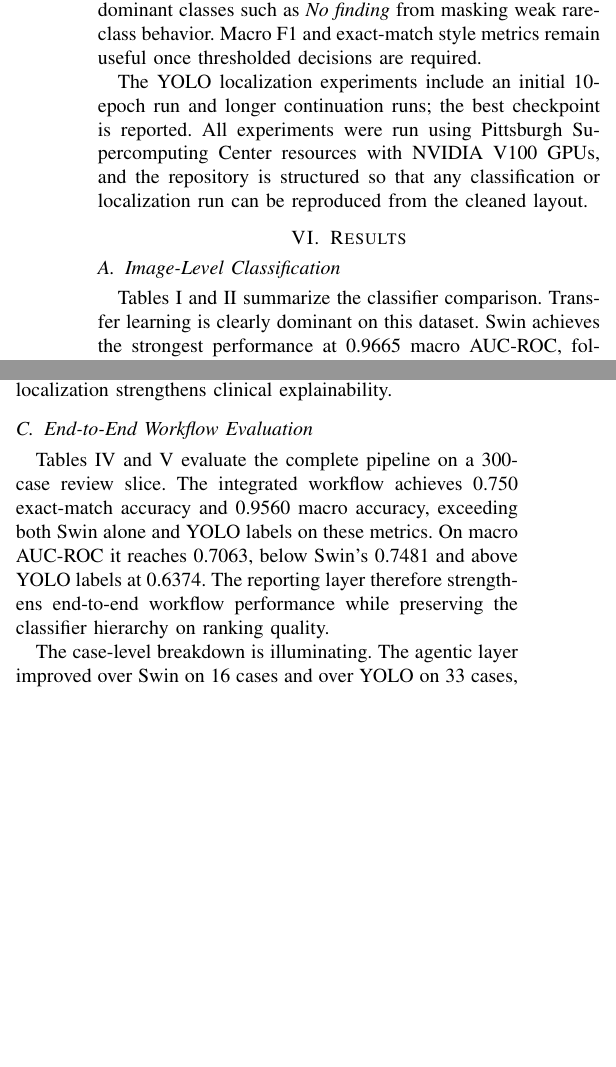
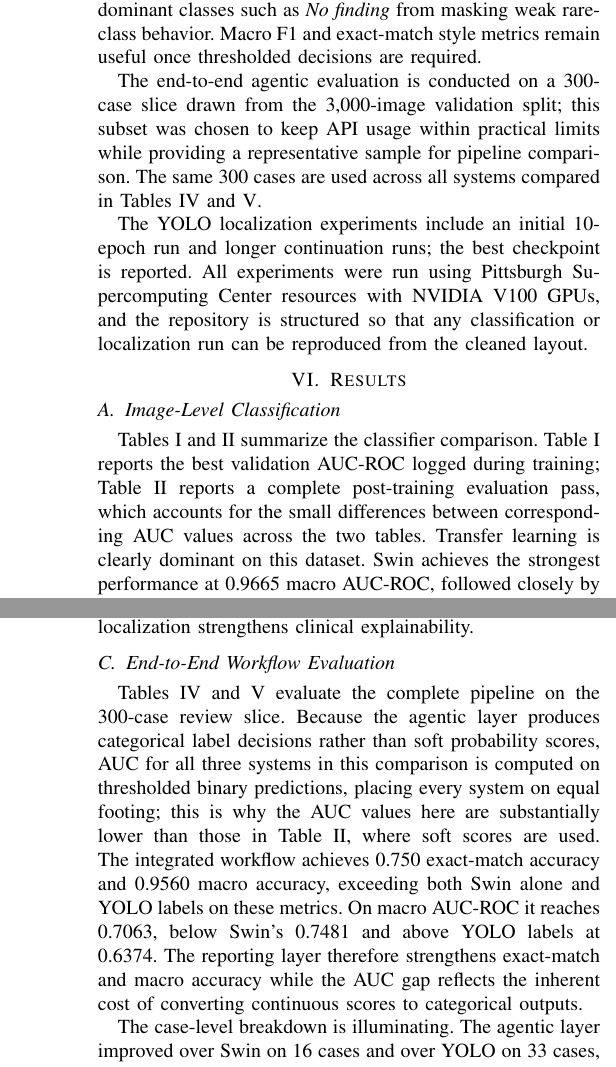
Before and after one commit to CosmoBean/CT-transformer, a LaTeX paper (report-paper/IEEE-conference-template-062824/IEEE-conference-template-062824.tex): two parts of the columns of page 4 of 7 before the commit and two parts of the columns of pages 4 and 5 of 7 after it, joined at a grey line, cut so that both start at the same text, the shorter picture padded with empty space. Compiled offline with pdfLaTeX; a missing font is replaced by an installed copy or a similar font; a LaTeX package or settings file that is missing is left out.

Commit message:
Fill reporting gaps and clarify table definitions

```diff
--- a/report-paper/IEEE-conference-template-062824/IEEE-conference-template-062824.tex
+++ b/report-paper/IEEE-conference-template-062824/IEEE-conference-template-062824.tex
@@ -128,13 +128,15 @@ The layer consumes five inputs: (1) the full classifier probability vector, (2)
 To bridge the gap between low-level VinBigData labels and the broader categories a clinician uses when composing an impression, the report also maps findings into derived global buckets: \textit{No acute abnormality}, \textit{Cardiomediastinal abnormality}, \textit{Pleural abnormality}, and \textit{Chronic interstitial or fibrotic pattern}. These are interpretive summaries intended to improve readability; they are not treated as additional supervised labels. This local-versus-global distinction is central to the report design: some findings are naturally supported by boxes, while broader summary statements are derived from the total evidence bundle rather than from a single localized detection.
 
 \section{Experimental Setup}
-All training scripts use fixed defaults to ensure reproducibility. Most transfer-learning classifiers were trained for 10 epochs, which was sufficient given their pretrained starting points, while the from-scratch CNN was trained for 100 epochs to reach convergence without pretrained initialization. A follow-up ViT-Base run was extended to 100 epochs; the best validation checkpoint is reported. All classification models used AdamW optimization with a learning rate of $10^{-4}$, weight decay of $10^{-4}$, and cosine learning rate scheduling. The primary classification metric is macro AUC-ROC. This metric is the right headline measure for the setting because it is threshold-independent, gives each class equal weight despite the long-tailed frequency distribution, and prevents dominant classes such as \textit{No finding} from masking weak rare-class behavior. Macro F1 and exact-match style metrics remain useful once thresholded decisions are required.
+All training scripts use fixed defaults to ensure reproducibility. Most transfer-learning classifiers were trained for 10 epochs, which was sufficient given their pretrained starting points, while the from-scratch CNN was trained for 100 epochs to reach convergence without pretrained initialization. A follow-up ViT-Base run was extended to 100 epochs; the best validation checkpoint is reported. All classification models were trained with a batch size of 32 and used AdamW optimization with a learning rate of $10^{-4}$, weight decay of $10^{-4}$, and cosine learning rate scheduling. No data augmentation was applied during classifier training; images were resized to $512\times512$ and normalized with ImageNet channel statistics. The primary classification metric is macro AUC-ROC. This metric is the right headline measure for the setting because it is threshold-independent, gives each class equal weight despite the long-tailed frequency distribution, and prevents dominant classes such as \textit{No finding} from masking weak rare-class behavior. Macro F1 and exact-match style metrics remain useful once thresholded decisions are required.
+
+The end-to-end agentic evaluation is conducted on a 300-case slice drawn from the 3,000-image validation split; this subset was chosen to keep API usage within practical limits while providing a representative sample for pipeline comparison. The same 300 cases are used across all systems compared in Tables~\ref{tab:agentic_focus} and~\ref{tab:agentic}.
 
 The YOLO localization experiments include an initial 10-epoch run and longer continuation runs; the best checkpoint is reported. All experiments were run using Pittsburgh Supercomputing Center resources with NVIDIA V100 GPUs, and the repository is structured so that any classification or localization run can be reproduced from the cleaned layout.
 
 \section{Results}
 \subsection{Image-Level Classification}
-Tables~\ref{tab:classification} and \ref{tab:classification_full} summarize the classifier comparison. Transfer learning is clearly dominant on this dataset. Swin achieves the strongest performance at 0.9665 macro AUC-ROC, followed closely by EfficientNet-B3 (0.9564) and ResNet-50 (0.9550). The best ViT-Base run reaches 0.8712 macro AUC-ROC, but it remains behind the CNN and the stronger pretrained backbones, confirming that a vanilla ViT is a weaker fit for this dataset even with longer training.
+Tables~\ref{tab:classification} and \ref{tab:classification_full} summarize the classifier comparison. Table~\ref{tab:classification} reports the best validation AUC-ROC logged during training; Table~\ref{tab:classification_full} reports a complete post-training evaluation pass, which accounts for the small differences between corresponding AUC values across the two tables. Transfer learning is clearly dominant on this dataset. Swin achieves the strongest performance at 0.9665 macro AUC-ROC, followed closely by EfficientNet-B3 (0.9564) and ResNet-50 (0.9550). The best ViT-Base run reaches 0.8712 macro AUC-ROC, but it remains behind the CNN and the stronger pretrained backbones, confirming that a vanilla ViT is a weaker fit for this dataset even with longer training.
 
 The most important secondary result is the from-scratch CNN: with only 1.31M parameters, it reaches 0.9314 macro AUC-ROC. The classification stage therefore does not require a large transformer to be effective. In a resource-constrained deployment, the lightweight CNN can serve as the classifier while the localization and reporting stages remain unchanged. This is a direct strength of the modular pipeline design.
 
@@ -212,7 +216,7 @@ No finding & 0.9927 & 0.9572 \\
 The best YOLOv8m run reached 0.3666 mAP@0.5; a larger YOLOv8l variant did not materially improve this. This result matches the task: VinBigData bounding boxes include diffuse abnormalities like lung opacity and ILD, which do not present the tight spatial boundaries object detectors handle best. Detection mAP alone therefore does not capture the detector's full value in the pipeline. YOLO provides a second, spatially grounded evidence channel. When the classifier flags cardiomegaly and the detector draws a bounding box over the cardiac silhouette, the reporting layer states that the finding has both image-level and localized support. When only one source provides evidence, the report marks the finding as uncertain. This agreement-disagreement signal is the core way localization strengthens clinical explainability.
 
 \subsection{End-to-End Workflow Evaluation}
-Tables~\ref{tab:agentic_focus} and \ref{tab:agentic} evaluate the complete pipeline on a 300-case review slice. The integrated workflow achieves 0.750 exact-match accuracy and 0.9560 macro accuracy, exceeding both Swin alone and YOLO labels on these metrics. On macro AUC-ROC it reaches 0.7063, below Swin's 0.7481 and above YOLO labels at 0.6374. The reporting layer therefore strengthens end-to-end workflow performance while preserving the classifier hierarchy on ranking quality.
+Tables~\ref{tab:agentic_focus} and \ref{tab:agentic} evaluate the complete pipeline on the 300-case review slice. Because the agentic layer produces categorical label decisions rather than soft probability scores, AUC for all three systems in this comparison is computed on thresholded binary predictions, placing every system on equal footing; this is why the AUC values here are substantially lower than those in Table~\ref{tab:classification_full}, where soft scores are used. The integrated workflow achieves 0.750 exact-match accuracy and 0.9560 macro accuracy, exceeding both Swin alone and YOLO labels on these metrics. On macro AUC-ROC it reaches 0.7063, below Swin's 0.7481 and above YOLO labels at 0.6374. The reporting layer therefore strengthens exact-match and macro accuracy while the AUC gap reflects the inherent cost of converting continuous scores to categorical outputs.
 
 The case-level breakdown is illuminating. The agentic layer improved over Swin on 16 cases and over YOLO on 33 cases, while underperforming Swin on 12 cases and YOLO on 9 cases. The gains occurred when one model was uncertain and the other provided supporting evidence, allowing the reporting layer to make a stronger final call. The misses occurred when the layer inherited a confident but incorrect upstream prediction. This asymmetry defines the fusion-based reporting approach: it strengthens weak signals and organizes evidence effectively, while upstream model quality still sets the performance ceiling.
 
```
Also changed, not shown: report-paper/IEEE-conference-template-062824/IEEE-conference-template-062824.pdf, report-paper/IEEE-conference-template-062824/IEEE-conference-template-062824.tex (12 more changed lines).
